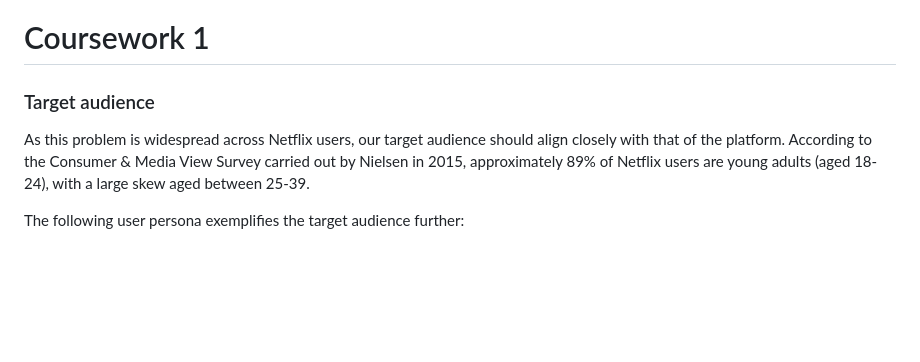
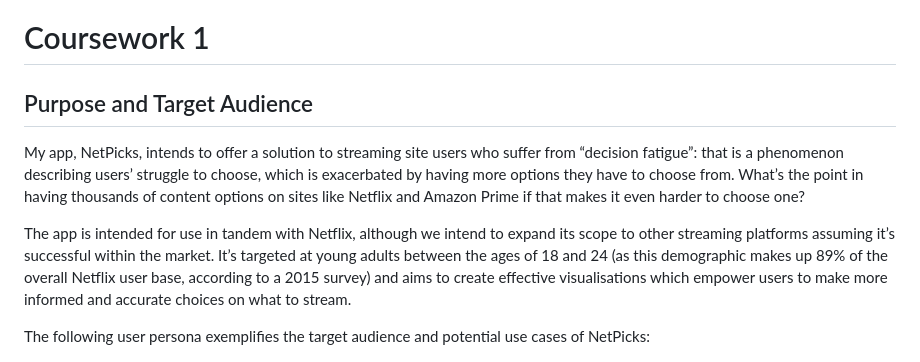
Before and after one commit to omotarita/NetPix, a Markdown page: README.md, the part around one of its changes. Rendered like a GitHub page; blank space fills up the shorter version.

```diff
--- a/README.md
+++ b/README.md
@@ -1,11 +1,13 @@
 [![Open in Visual Studio Code](https://classroom.github.com/assets/open-in-vscode-f059dc9a6f8d3a56e377f745f24479a46679e63a5d9fe6f495e02850cd0d8118.svg)](https://classroom.github.com/online_ide?assignment_repo_id=6731951&assignment_repo_type=AssignmentRepo)
 # Coursework 1
 
-### Target audience
+## Purpose and Target Audience
 
-As this problem is widespread across Netflix users, our target audience should align closely with that of the platform. According to the Consumer & Media View Survey carried out by Nielsen in 2015, approximately 89% of Netflix users are young adults (aged 18-24), with a large skew aged between 25-39.
+My app, NetPicks, intends to offer a solution to streaming site users who suffer from “decision fatigue”: that is a phenomenon describing users’ struggle to choose, which is exacerbated by having more options they have to choose from. What’s the point in having thousands of content options on sites like Netflix and Amazon Prime if that makes it even harder to choose one?
 
-The following user persona exemplifies the target audience further:
+The app is intended for use in tandem with Netflix, although we intend to expand its scope to other streaming platforms assuming it’s successful within the market. It’s targeted at young adults between the ages of 18 and 24 (as this demographic makes up 89% of the overall Netflix user base, according to a 2015 survey) and aims to create effective visualisations which empower users to make more informed and accurate choices on what to stream.
+
+The following user persona exemplifies the target audience and potential use cases of NetPicks:
 
 ![Persona Image](user_persona.png)
 
```
Also changed, not shown: other parts of README.md (+50 -12 lines), example_bubble.png (added), example_polar.png (added), 4 other files.
